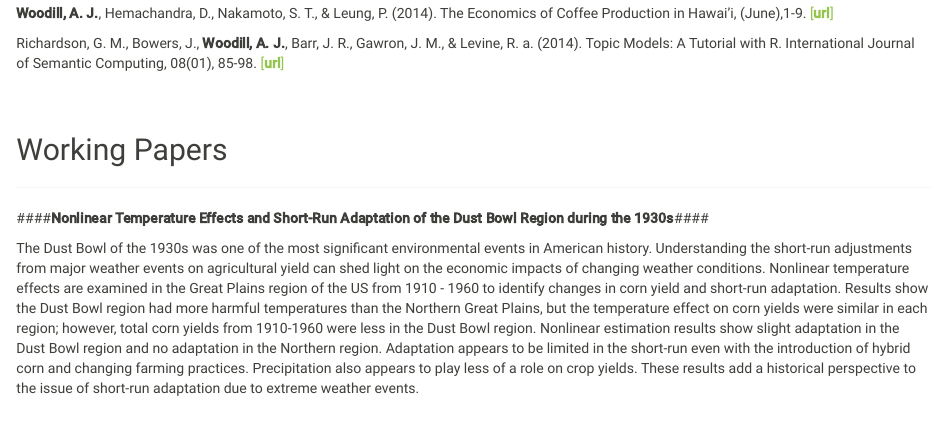
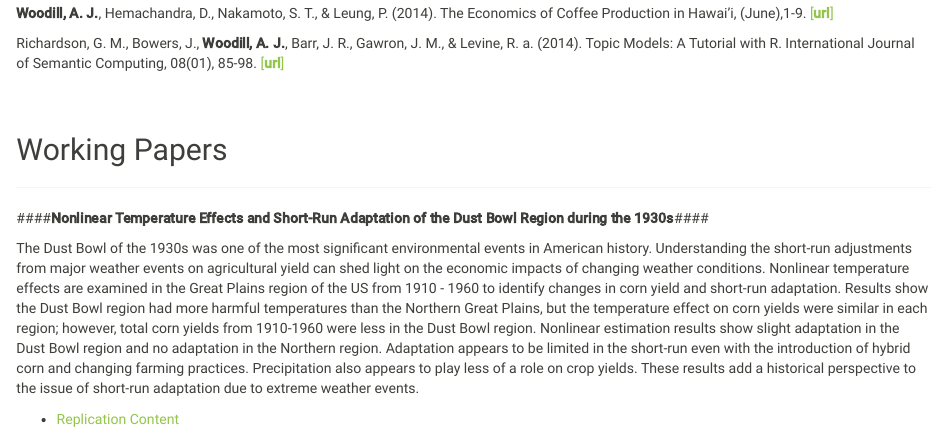
Before and after one commit to johnwoodill/johnwoodill.github.io, an R Markdown document (research.Rmd): the page in a window 1100 px wide, from 200 px down. Rendered offline with R 4.5, knitr and Pandoc, with nearby package versions.

Commit message:
added replication content for db

```diff
--- a/research.Rmd
+++ b/research.Rmd
@@ -44,6 +44,8 @@ with the introduction of hybrid corn and changing farming practices. Precipitati
 of a role on crop yields. These results add a historical perspective to the issue of short-run adaptation due
 to extreme weather events.
 
+* [Replication Content](https://github.com/johnwoodill/Non-Linear-Temperature-Effects-of-the-Dust-Bowl)
+
 <script>
   (function(i,s,o,g,r,a,m){i['GoogleAnalyticsObject']=r;i[r]=i[r]||function(){
   (i[r].q=i[r].q||[]).push(arguments)},i[r].l=1*new Date();a=s.createElement(o),
```
Also changed, not shown: about.html, code.html, cv.html, index.html, research.html.
